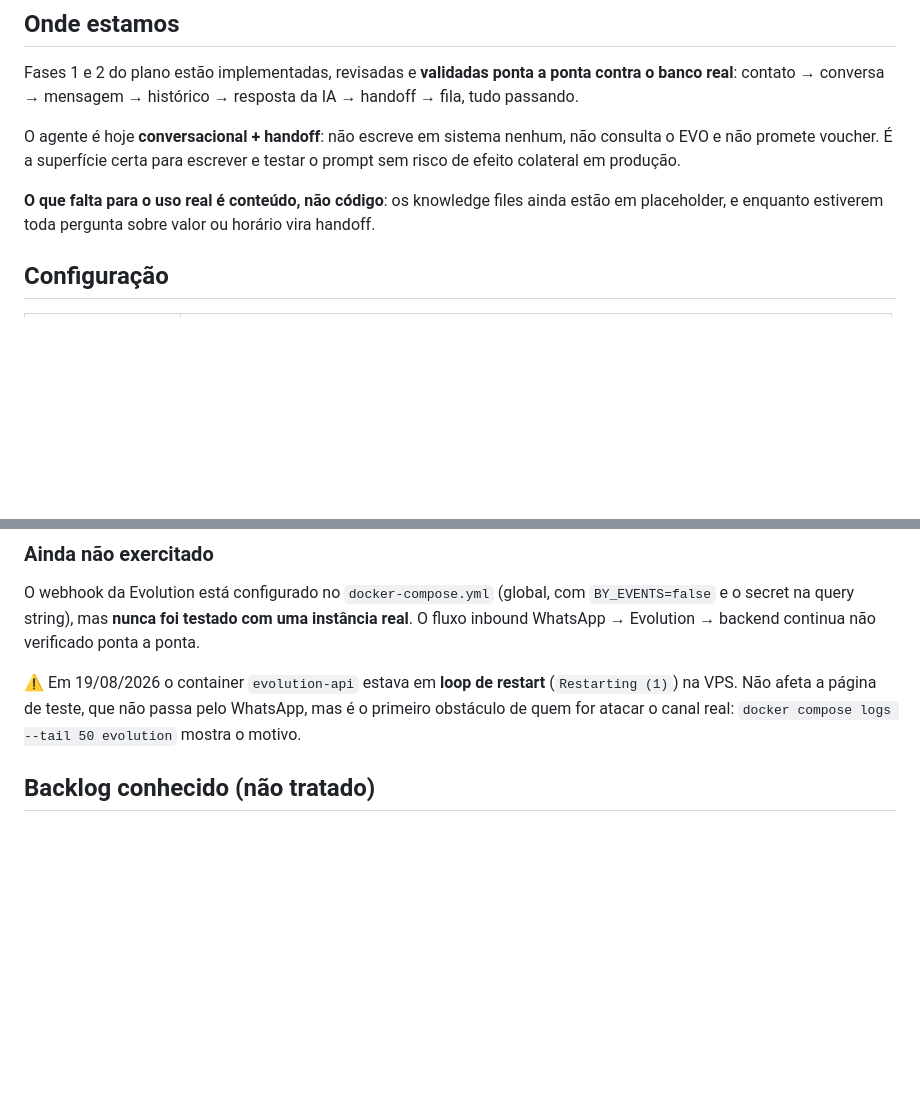
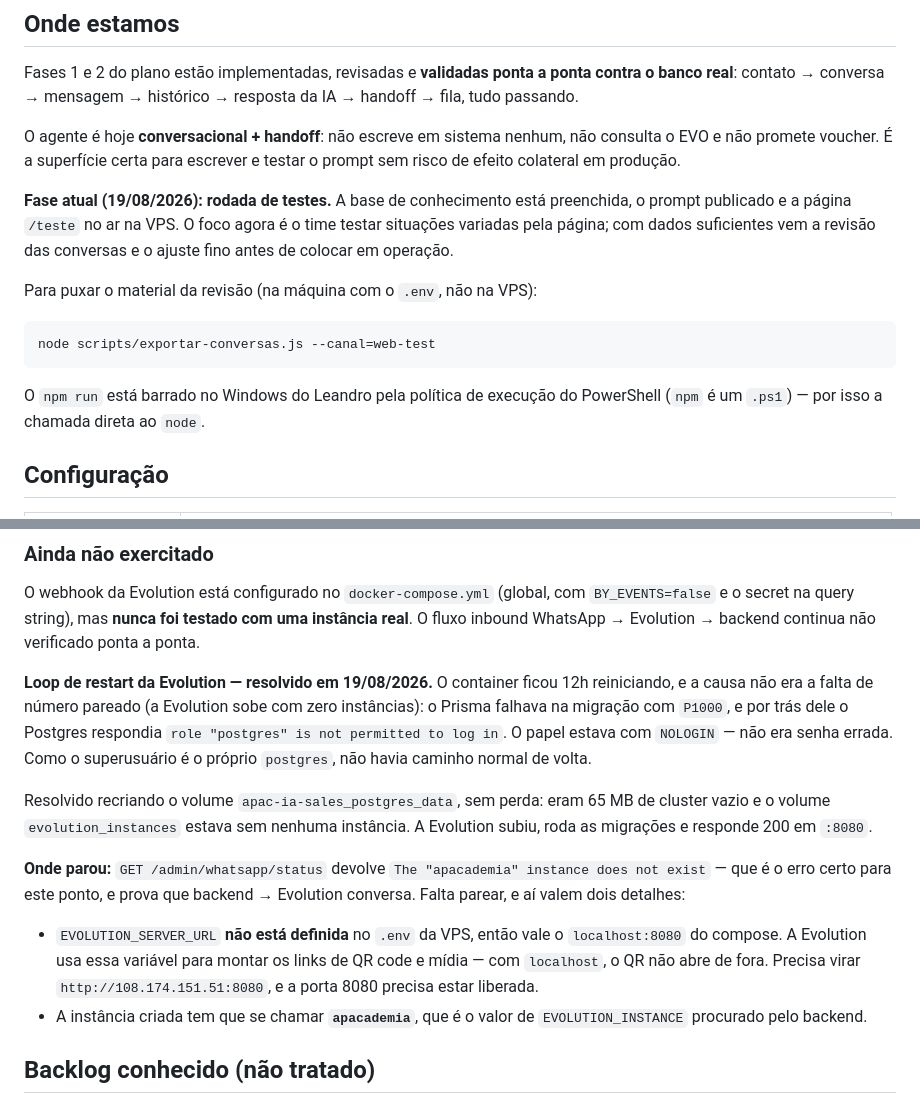
Before and after one commit to leandrocaminha-maker/APAC-IA, a Markdown page: HANDOFF.md, 2 parts joined by grey strips. Drawn GitHub-style; blank space fills up the shorter version.

Commit message:
Registra a correção da Evolution e a fase de testes
O loop de restart de 12h não era falta de número pareado, como parecia: o papel
`postgres` estava com NOLOGIN e a migração do Prisma morria em P1000. Volume
recriado sem perda (cluster vazio, nenhuma instância), Evolution de pé
aguardando pareamento — e o 404 de "instância não existe" agora prova que o
backend alcança a API.

Registra também onde o projeto está: base preenchida, prompt publicado, página
de teste no ar, e a rodada de testes com o time em andamento antes da revisão e
do ajuste fino.

Co-Authored-By: Claude Opus 5 <noreply@anthropic.com>

````diff
--- a/HANDOFF.md
+++ b/HANDOFF.md
@@ -14,9 +14,19 @@ O agente é hoje **conversacional + handoff**: não escreve em sistema nenhum, n
 consulta o EVO e não promete voucher. É a superfície certa para escrever e testar
 o prompt sem risco de efeito colateral em produção.
 
-**O que falta para o uso real é conteúdo, não código**: os knowledge files ainda
-estão em placeholder, e enquanto estiverem toda pergunta sobre valor ou horário
-vira handoff.
+**Fase atual (19/08/2026): rodada de testes.** A base de conhecimento está
+preenchida, o prompt publicado e a página `/teste` no ar na VPS. O foco agora é
+o time testar situações variadas pela página; com dados suficientes vem a
+revisão das conversas e o ajuste fino antes de colocar em operação.
+
+Para puxar o material da revisão (na máquina com o `.env`, não na VPS):
+
+```bash
+node scripts/exportar-conversas.js --canal=web-test
+```
+
+O `npm run` está barrado no Windows do Leandro pela política de execução do
+PowerShell (`npm` é um `.ps1`) — por isso a chamada direta ao `node`.
 
 ## Configuração
 
@@ -277,10 +287,28 @@ O webhook da Evolution está configurado no `docker-compose.yml` (global, com
 instância real**. O fluxo inbound WhatsApp → Evolution → backend continua não
 verificado ponta a ponta.
 
-⚠️ Em 19/08/2026 o container `evolution-api` estava em **loop de restart**
-(`Restarting (1)`) na VPS. Não afeta a página de teste, que não passa pelo
-WhatsApp, mas é o primeiro obstáculo de quem for atacar o canal real:
-`docker compose logs --tail 50 evolution` mostra o motivo.
+**Loop de restart da Evolution — resolvido em 19/08/2026.** O container ficou
+12h reiniciando, e a causa não era a falta de número pareado (a Evolution sobe
+com zero instâncias): o Prisma falhava na migração com `P1000`, e por trás dele
+o Postgres respondia `role "postgres" is not permitted to log in`. O papel
+estava com `NOLOGIN` — não era senha errada. Como o superusuário é o próprio
+`postgres`, não havia caminho normal de volta.
+
+Resolvido recriando o volume `apac-ia-sales_postgres_data`, sem perda: eram
+65 MB de cluster vazio e o volume `evolution_instances` estava sem nenhuma
+instância. A Evolution subiu, roda as migrações e responde 200 em `:8080`.
+
+**Onde parou:** `GET /admin/whatsapp/status` devolve
+`The "apacademia" instance does not exist` — que é o erro certo para este ponto,
+e prova que backend → Evolution conversa. Falta parear, e aí valem dois
+detalhes:
+
+- `EVOLUTION_SERVER_URL` **não está definida** no `.env` da VPS, então vale o
+  `localhost:8080` do compose. A Evolution usa essa variável para montar os
+  links de QR code e mídia — com `localhost`, o QR não abre de fora. Precisa
+  virar `http://108.174.151.51:8080`, e a porta 8080 precisa estar liberada.
+- A instância criada tem que se chamar **`apacademia`**, que é o valor de
+  `EVOLUTION_INSTANCE` procurado pelo backend.
 
 ## Backlog conhecido (não tratado)
 
````
Also changed, not shown: other parts of HANDOFF.md (+1 -1 lines).
